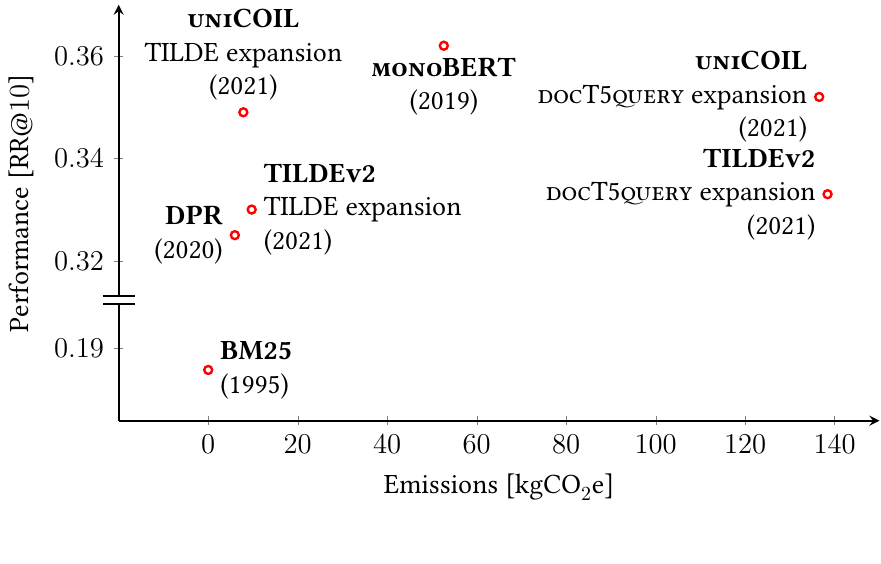
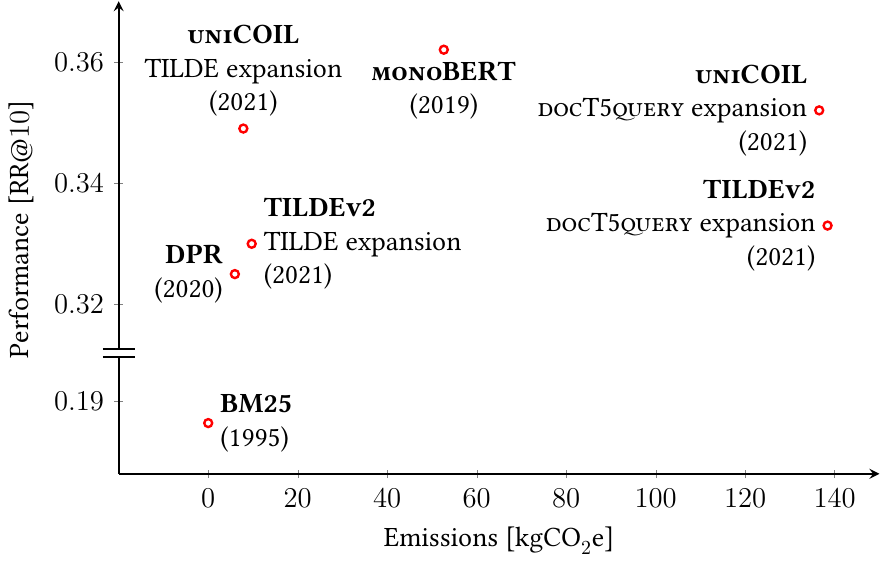
Before and after one commit to mrjleo/slides, a LaTeX figure (phd/img/__latex_emissions.tex): the whole page, the shorter picture padded with empty space. Compiled offline with pdfLaTeX.

Commit message:
update efficiency plot

```diff
--- a/phd/img/__latex_emissions.tex
+++ b/phd/img/__latex_emissions.tex
@@ -14,12 +14,13 @@
             xmax=150,
         ]
         \nextgroupplot[
-            height=7cm,
+            height=8cm,
             ymin=0.31,
             ymax=0.37,
             axis x line=none,
             axis y line=left,
             axis y discontinuity=parallel,
+            ytick={0.32,0.34,0.36},
             very thick,
         ]
         \addplot+ [
```
Also changed, not shown: phd/img/__latex_emissions.tex (2 more changed lines).
